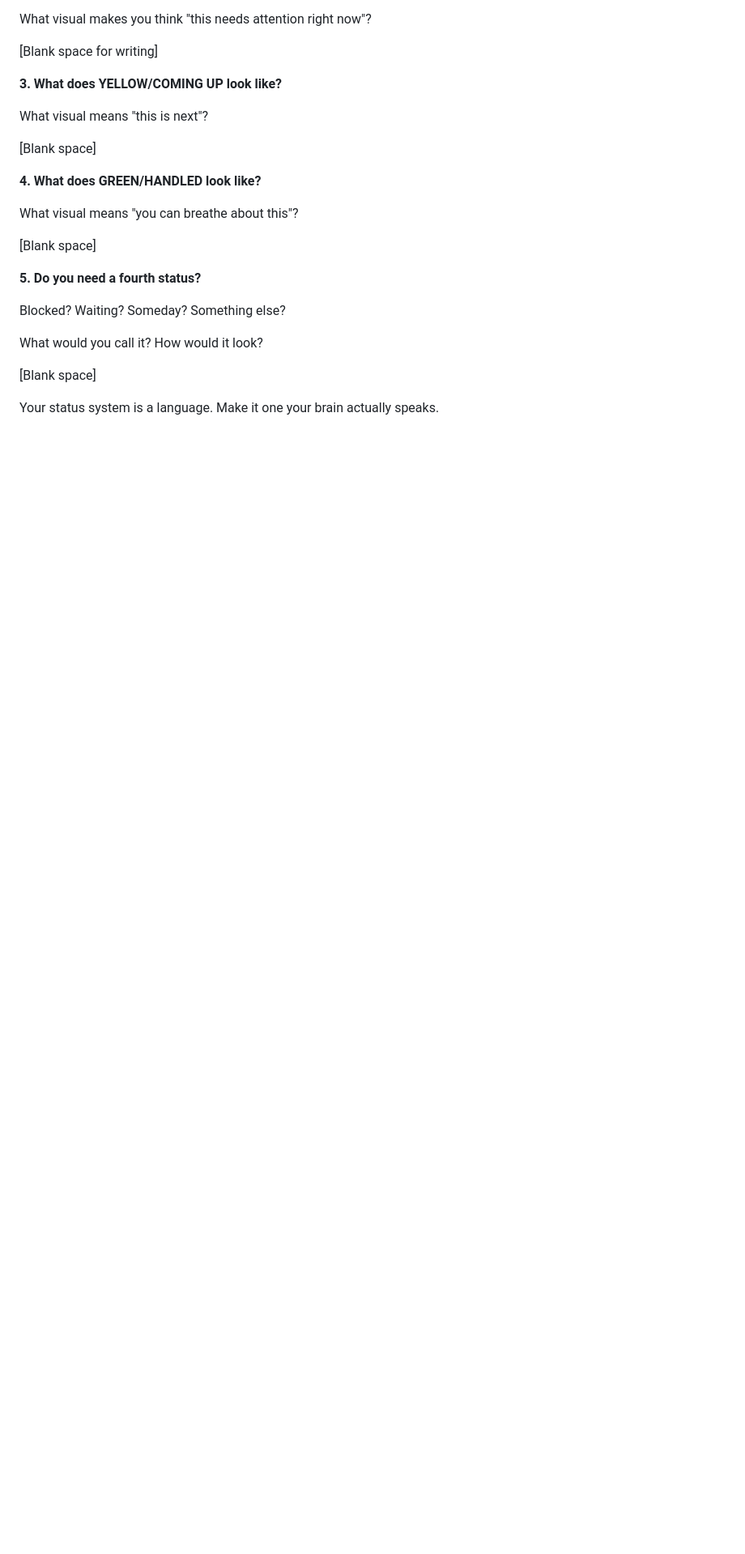
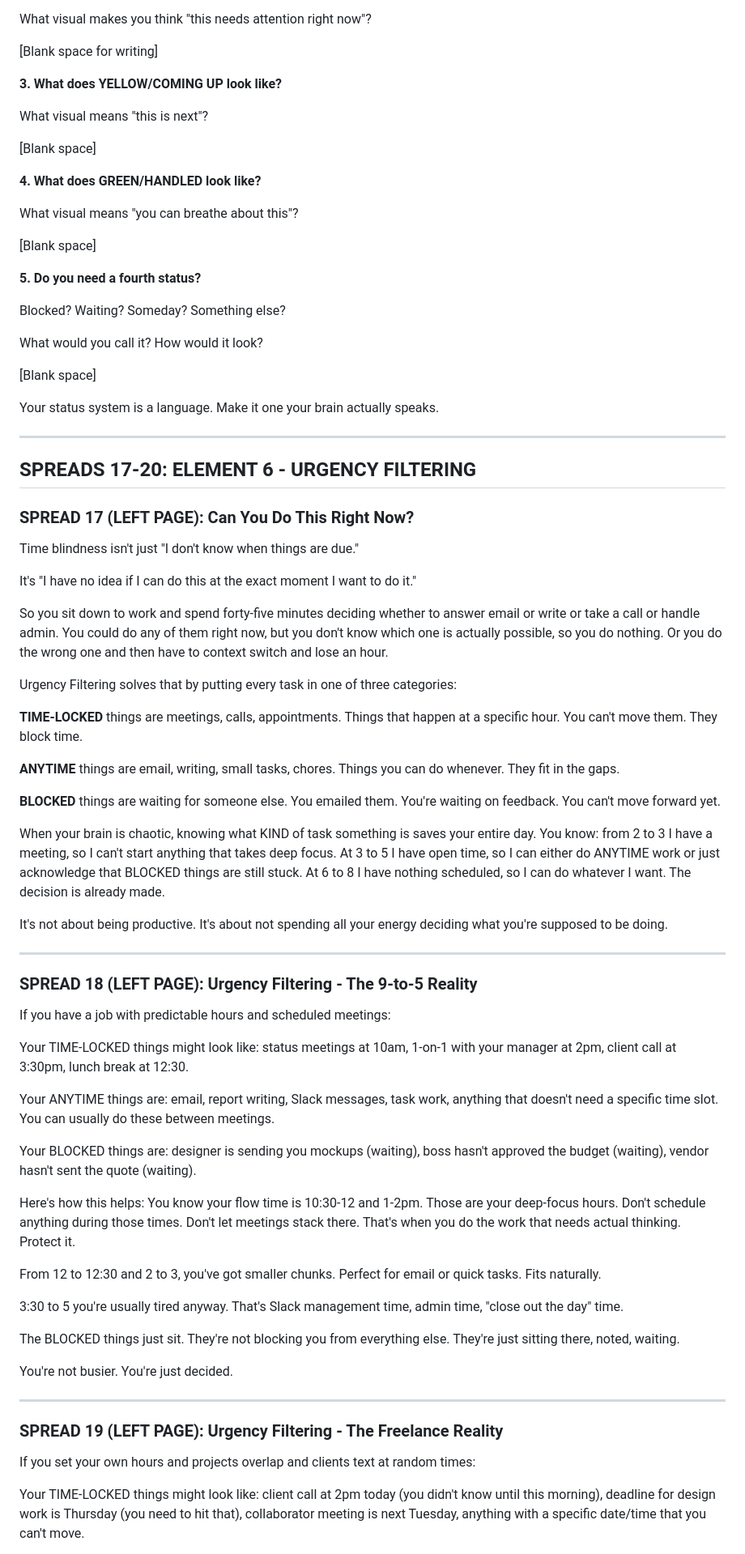
Before and after one commit to cmnordt-collab/dashboard, a Markdown page: tabbi-workbook/part-1-manuscript.md, the part around one of its changes. Shown at 81% size. Drawn GitHub-style; blank space fills up the shorter version.

Commit message:
Add Spreads 17-20: Urgency Filtering with two life scenarios

```diff
--- a/tabbi-workbook/part-1-manuscript.md
+++ b/tabbi-workbook/part-1-manuscript.md
@@ -644,3 +644,59 @@ What would you call it? How would it look?
 [Blank space]
 
 Your status system is a language. Make it one your brain actually speaks.
+
+
+---
+
+## SPREADS 17-20: ELEMENT 6 - URGENCY FILTERING
+
+### SPREAD 17 (LEFT PAGE): Can You Do This Right Now?
+
+Time blindness isn't just "I don't know when things are due."
+
+It's "I have no idea if I can do this at the exact moment I want to do it."
+
+So you sit down to work and spend forty-five minutes deciding whether to answer email or write or take a call or handle admin. You could do any of them right now, but you don't know which one is actually possible, so you do nothing. Or you do the wrong one and then have to context switch and lose an hour.
+
+Urgency Filtering solves that by putting every task in one of three categories:
+
+**TIME-LOCKED** things are meetings, calls, appointments. Things that happen at a specific hour. You can't move them. They block time.
+
+**ANYTIME** things are email, writing, small tasks, chores. Things you can do whenever. They fit in the gaps.
+
+**BLOCKED** things are waiting for someone else. You emailed them. You're waiting on feedback. You can't move forward yet.
+
+When your brain is chaotic, knowing what KIND of task something is saves your entire day. You know: from 2 to 3 I have a meeting, so I can't start anything that takes deep focus. At 3 to 5 I have open time, so I can either do ANYTIME work or just acknowledge that BLOCKED things are still stuck. At 6 to 8 I have nothing scheduled, so I can do whatever I want. The decision is already made.
+
+It's not about being productive. It's about not spending all your energy deciding what you're supposed to be doing.
+
+---
+
+### SPREAD 18 (LEFT PAGE): Urgency Filtering - The 9-to-5 Reality
+
+If you have a job with predictable hours and scheduled meetings:
+
+Your TIME-LOCKED things might look like: status meetings at 10am, 1-on-1 with your manager at 2pm, client call at 3:30pm, lunch break at 12:30.
+
+Your ANYTIME things are: email, report writing, Slack messages, task work, anything that doesn't need a specific time slot. You can usually do these between meetings.
+
+Your BLOCKED things are: designer is sending you mockups (waiting), boss hasn't approved the budget (waiting), vendor hasn't sent the quote (waiting).
+
+Here's how this helps: You know your flow time is 10:30-12 and 1-2pm. Those are your deep-focus hours. Don't schedule anything during those times. Don't let meetings stack there. That's when you do the work that needs actual thinking. Protect it.
+
+From 12 to 12:30 and 2 to 3, you've got smaller chunks. Perfect for email or quick tasks. Fits naturally.
+
+3:30 to 5 you're usually tired anyway. That's Slack management time, admin time, "close out the day" time.
+
+The BLOCKED things just sit. They're not blocking you from everything else. They're just sitting there, noted, waiting.
+
+You're not busier. You're just decided.
+
+---
+
+### SPREAD 19 (LEFT PAGE): Urgency Filtering - The Freelance Reality
+
+If you set your own hours and projects overlap and clients text at random times:
+
+Your TIME-LOCKED things might look like: client call at 2pm today (you didn't know until this morning), deadline for design work is Thursday (you need to hit that), collaborator meeting is next Tuesday, anything with a specific date/time that you can't move.
+
```
Also changed, not shown: other parts of tabbi-workbook/part-1-manuscript.md (+47 -0 lines).
